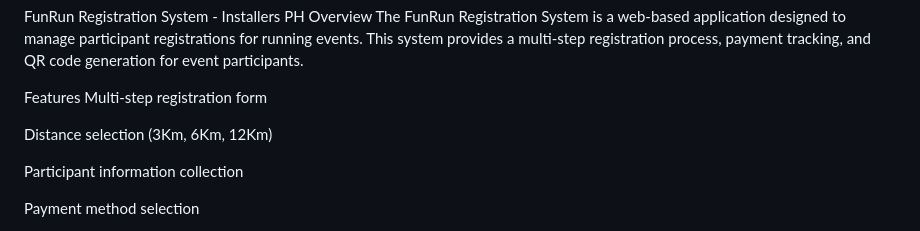
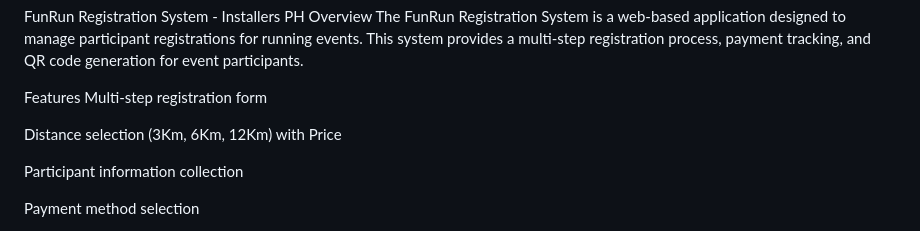
Before and after one commit to Visible-4ll/Funrun_app, a Markdown page: README.md, the part around the change. Rendered like a GitHub page.

```diff
--- a/README.md
+++ b/README.md
@@ -5,7 +5,7 @@ The FunRun Registration System is a web-based application designed to manage par
 Features
 Multi-step registration form
 
-Distance selection (3Km, 6Km, 12Km)
+Distance selection (3Km, 6Km, 12Km) with Price
 
 Participant information collection
 
```
